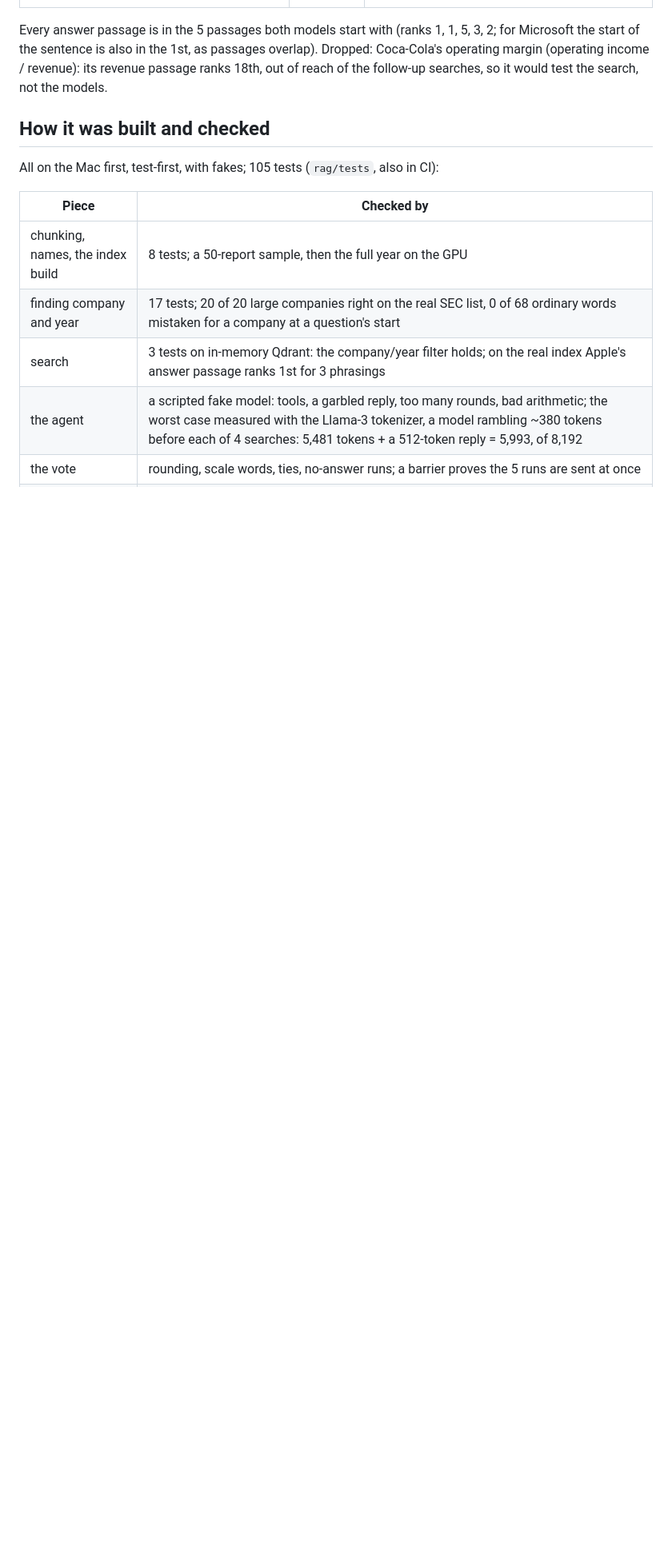
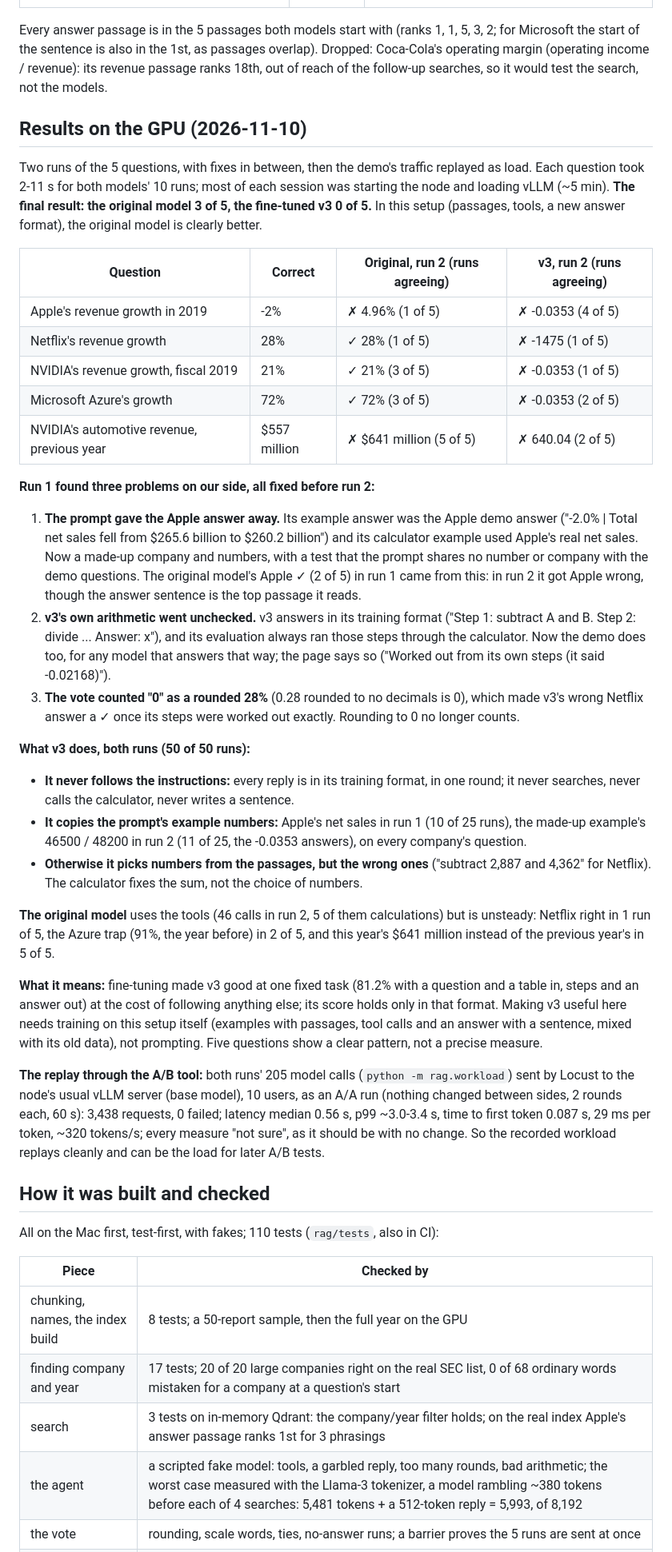
Before and after one commit to sairameshpv/lightserve, a Markdown page: rag/README.md, the part around the change. Shown at 80% size. GitHub-like rendering; blank space fills up the shorter version.

Commit message:
RAG README: results on the GPU (2026-11-10): two runs of the 5 demo questions with the fixes between (prompt leak, v3's steps through the calculator, the vote's zero), original 3/5 vs v3 0/5 and why; the workload replay through the A/B tool (3,438 requests, 0 failed, A/A not sure); 110 tests

```diff
--- a/rag/README.md
+++ b/rag/README.md
@@ -88,9 +88,61 @@ Every answer passage is in the 5 passages both models start with (ranks 1, 1, 5,
 Microsoft the start of the sentence is also in the 1st, as passages overlap). Dropped: Coca-Cola's operating margin (operating income / revenue): its revenue passage ranks 18th, out of reach
 of the follow-up searches, so it would test the search, not the models.
 
+## Results on the GPU (2026-11-10)
+
+Two runs of the 5 questions, with fixes in between, then the demo's traffic replayed as load. Each
+question took 2-11 s for both models' 10 runs; most of each session was starting the node and
+loading vLLM (~5 min). **The final result: the original model 3 of 5, the fine-tuned v3 0 of 5.**
+In this setup (passages, tools, a new answer format), the original model is clearly better.
+
+| Question | Correct | Original, run 2 (runs agreeing) | v3, run 2 (runs agreeing) |
+|---|---|---|---|
+| Apple's revenue growth in 2019 | -2% | ✗ 4.96% (1 of 5) | ✗ -0.0353 (4 of 5) |
+| Netflix's revenue growth | 28% | ✓ 28% (1 of 5) | ✗ -1475 (1 of 5) |
+| NVIDIA's revenue growth, fiscal 2019 | 21% | ✓ 21% (3 of 5) | ✗ -0.0353 (1 of 5) |
+| Microsoft Azure's growth | 72% | ✓ 72% (3 of 5) | ✗ -0.0353 (2 of 5) |
+| NVIDIA's automotive revenue, previous year | $557 million | ✗ $641 million (5 of 5) | ✗ 640.04 (2 of 5) |
+
+**Run 1 found three problems on our side, all fixed before run 2:**
+1. **The prompt gave the Apple answer away.** Its example answer was the Apple demo answer ("-2.0% |
+   Total net sales fell from $265.6 billion to $260.2 billion") and its calculator example used
+   Apple's real net sales. Now a made-up company and numbers, with a test that the prompt shares no
+   number or company with the demo questions. The original model's Apple ✓ (2 of 5) in run 1 came
+   from this: in run 2 it got Apple wrong, though the answer sentence is the top passage it reads.
+2. **v3's own arithmetic went unchecked.** v3 answers in its training format ("Step 1: subtract A
+   and B. Step 2: divide ... Answer: x"), and its evaluation always ran those steps through the
+   calculator. Now the demo does too, for any model that answers that way; the page says so ("Worked
+   out from its own steps (it said -0.02168)").
+3. **The vote counted "0" as a rounded 28%** (0.28 rounded to no decimals is 0), which made v3's
+   wrong Netflix answer a ✓ once its steps were worked out exactly. Rounding to 0 no longer counts.
+
+**What v3 does, both runs (50 of 50 runs):**
+- **It never follows the instructions:** every reply is in its training format, in one round; it
+  never searches, never calls the calculator, never writes a sentence.
+- **It copies the prompt's example numbers:** Apple's net sales in run 1 (10 of 25 runs), the made-up
+  example's 46500 / 48200 in run 2 (11 of 25, the -0.0353 answers), on every company's question.
+- **Otherwise it picks numbers from the passages, but the wrong ones** ("subtract 2,887 and 4,362"
+  for Netflix). The calculator fixes the sum, not the choice of numbers.
+
+**The original model** uses the tools (46 calls in run 2, 5 of them calculations) but is unsteady:
+Netflix right in 1 run of 5, the Azure trap (91%, the year before) in 2 of 5, and this year's $641
+million instead of the previous year's in 5 of 5.
+
+**What it means:** fine-tuning made v3 good at one fixed task (81.2% with a question and a table in,
+steps and an answer out) at the cost of following anything else; its score holds only in that
+format. Making v3 useful here needs training on this setup itself (examples with passages, tool calls
+and an answer with a sentence, mixed with its old data), not prompting. Five questions show a clear
+pattern, not a precise measure.
+
+**The replay through the A/B tool:** both runs' 205 model calls (`python -m rag.workload`) sent by
+Locust to the node's usual vLLM server (base model), 10 users, as an A/A run (nothing changed between
+sides, 2 rounds each, 60 s): 3,438 requests, 0 failed; latency median 0.56 s, p99 ~3.0-3.4 s, time to
+first token 0.087 s, 29 ms per token, ~320 tokens/s; every measure "not sure", as it should be with
+no change. So the recorded workload replays cleanly and can be the load for later A/B tests.
+
 ## How it was built and checked
 
-All on the Mac first, test-first, with fakes; 105 tests (`rag/tests`, also in CI):
+All on the Mac first, test-first, with fakes; 110 tests (`rag/tests`, also in CI):
 
 | Piece | Checked by |
 |---|---|
```
